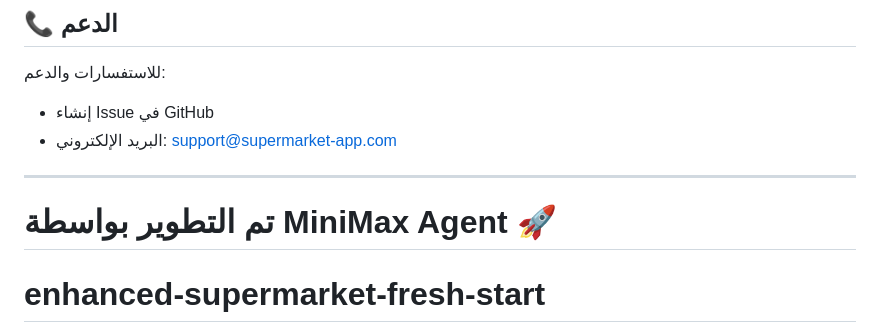
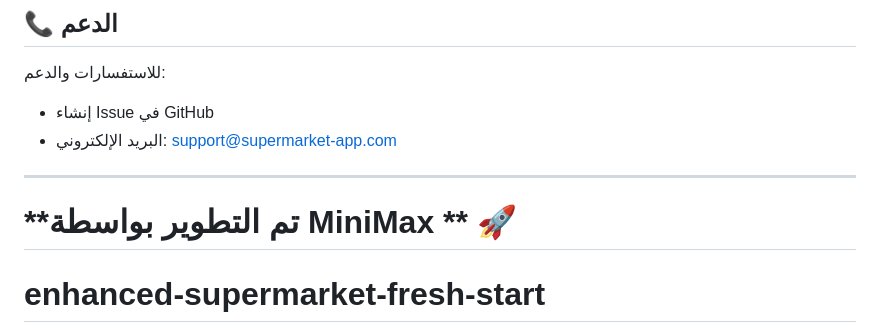
Before and after one commit to raedthawaba/enhanced-supermarket-fresh-start, a Markdown page: README.md, the part around the change. GitHub-like rendering.

```diff
--- a/README.md
+++ b/README.md
@@ -235,7 +235,7 @@ lib/
 
 ---
 
-**تم التطوير بواسطة MiniMax Agent** 🚀
+**تم التطوير بواسطة MiniMax ** 🚀
 =======
 # enhanced-supermarket-fresh-start
 Fresh empty repository for supermarket system
```
